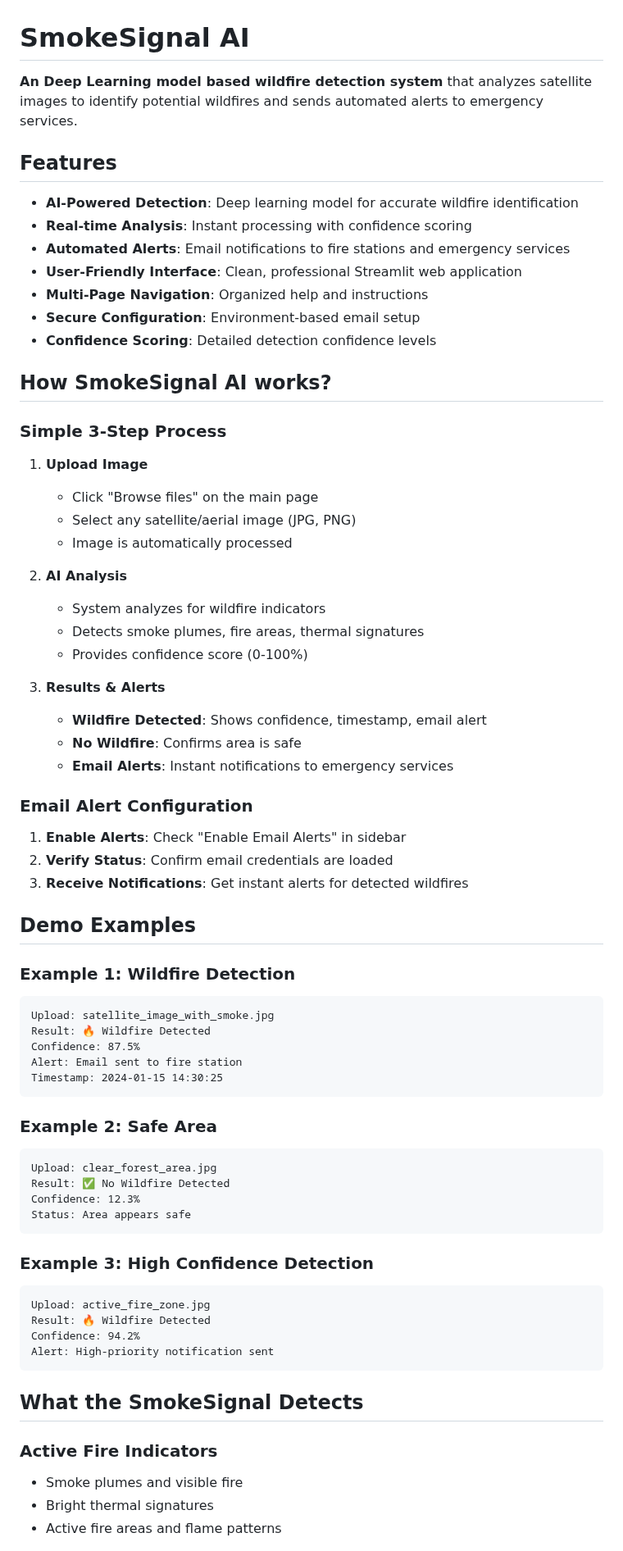
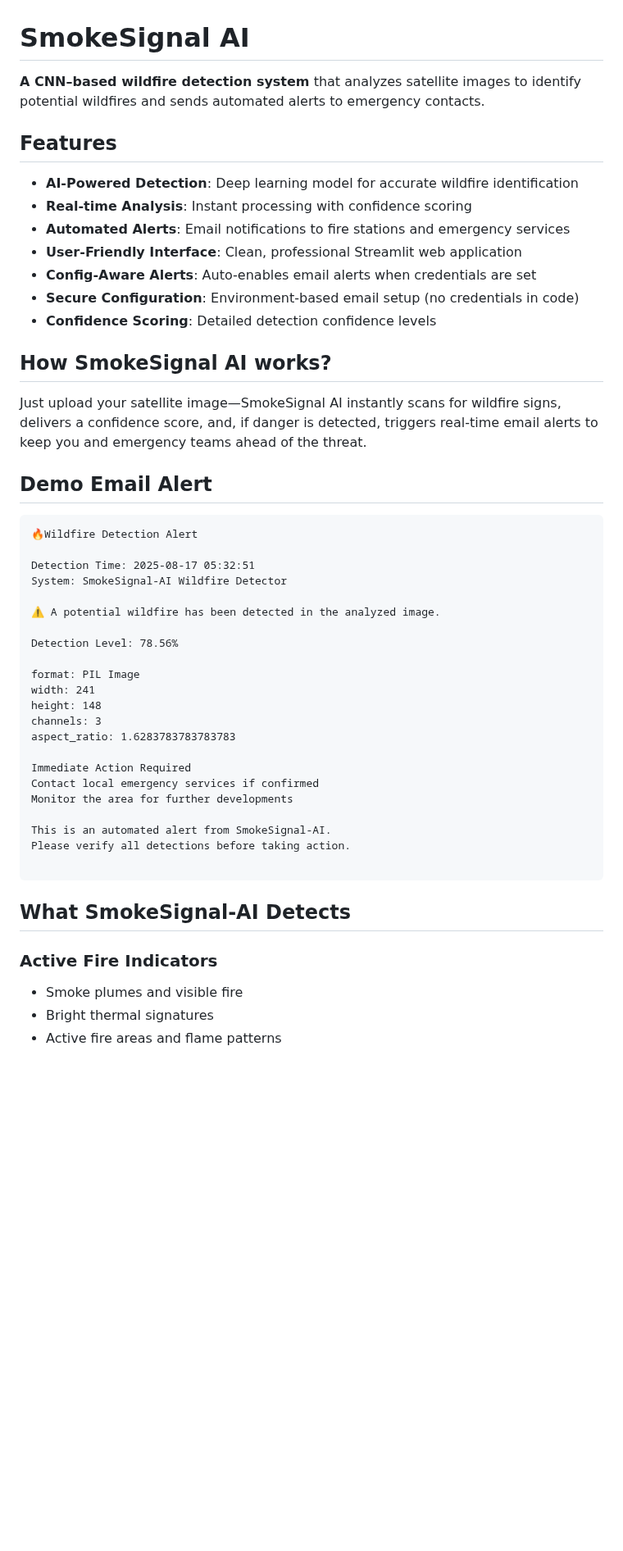
Before and after one commit to dhyan2815/SmokeSignal-AI, a Markdown page: README.md, the part around one of its changes. Shown at 82% size. GitHub-like rendering; blank space fills up the shorter version.

Commit message:
docs: update README for clarity

````diff
--- a/README.md
+++ b/README.md
@@ -1,6 +1,6 @@
 # SmokeSignal AI
 
-**An Deep Learning model based wildfire detection system** that analyzes satellite images to identify potential wildfires and sends automated alerts to emergency services.
+**A CNN–based wildfire detection system** that analyzes satellite images to identify potential wildfires and sends automated alerts to emergency contacts.
 
 ## Features
 
@@ -8,65 +8,45 @@
 - **Real-time Analysis**: Instant processing with confidence scoring
 - **Automated Alerts**: Email notifications to fire stations and emergency services
 - **User-Friendly Interface**: Clean, professional Streamlit web application
-- **Multi-Page Navigation**: Organized help and instructions
-- **Secure Configuration**: Environment-based email setup
+- **Config-Aware Alerts**: Auto-enables email alerts when credentials are set
+- **Secure Configuration**: Environment-based email setup (no credentials in code)
 - **Confidence Scoring**: Detailed detection confidence levels
 
 ## How SmokeSignal AI works?
 
-### Simple 3-Step Process
+Just upload your satellite image—SmokeSignal AI instantly scans for wildfire signs, delivers a confidence score, and, if danger is detected, triggers real-time email alerts to keep you and emergency teams ahead of the threat.
 
-1. **Upload Image**
-   - Click "Browse files" on the main page
-   - Select any satellite/aerial image (JPG, PNG)
-   - Image is automatically processed
+## Demo Email Alert
 
-2. **AI Analysis**
-   - System analyzes for wildfire indicators
-   - Detects smoke plumes, fire areas, thermal signatures
-   - Provides confidence score (0-100%)
+```
+🔥Wildfire Detection Alert
 
-3. **Results & Alerts**
-   - **Wildfire Detected**: Shows confidence, timestamp, email alert
-   - **No Wildfire**: Confirms area is safe
-   - **Email Alerts**: Instant notifications to emergency services
+Detection Time: 2025-08-17 05:32:51
+System: SmokeSignal-AI Wildfire Detector
 
-### Email Alert Configuration
+⚠️ A potential wildfire has been detected in the analyzed image.
 
-1. **Enable Alerts**: Check "Enable Email Alerts" in sidebar
-2. **Verify Status**: Confirm email credentials are loaded
-3. **Receive Notifications**: Get instant alerts for detected wildfires
+Detection Level: 78.56%
 
-##  Demo Examples
+format: PIL Image
+width: 241
+height: 148
+channels: 3
+aspect_ratio: 1.6283783783783783
 
-### Example 1: Wildfire Detection
-```
-Upload: satellite_image_with_smoke.jpg
-Result: 🔥 Wildfire Detected
-Confidence: 87.5%
-Alert: Email sent to fire station
-Timestamp: 2024-01-15 14:30:25
+Immediate Action Required
+Contact local emergency services if confirmed
+Monitor the area for further developments
+
+This is an automated alert from SmokeSignal-AI.
+Please verify all detections before taking action.
+
 ```
 
-### Example 2: Safe Area
-```
-Upload: clear_forest_area.jpg
-Result: ✅ No Wildfire Detected
-Confidence: 12.3%
-Status: Area appears safe
-```
+## What SmokeSignal-AI Detects
 
-### Example 3: High Confidence Detection
-```
-Upload: active_fire_zone.jpg
-Result: 🔥 Wildfire Detected
-Confidence: 94.2%
-Alert: High-priority notification sent
-```
+### Active Fire Indicators
 
-## What the SmokeSignal Detects
-
-###  Active Fire Indicators
 - Smoke plumes and visible fire
 - Bright thermal signatures
 - Active fire areas and flame patterns
````
Also changed, not shown: other parts of README.md (+32 -7 lines).
